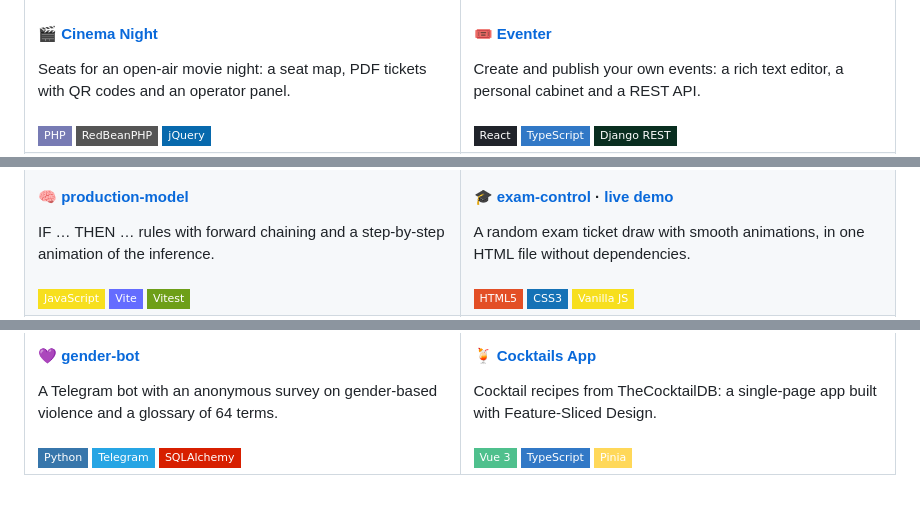
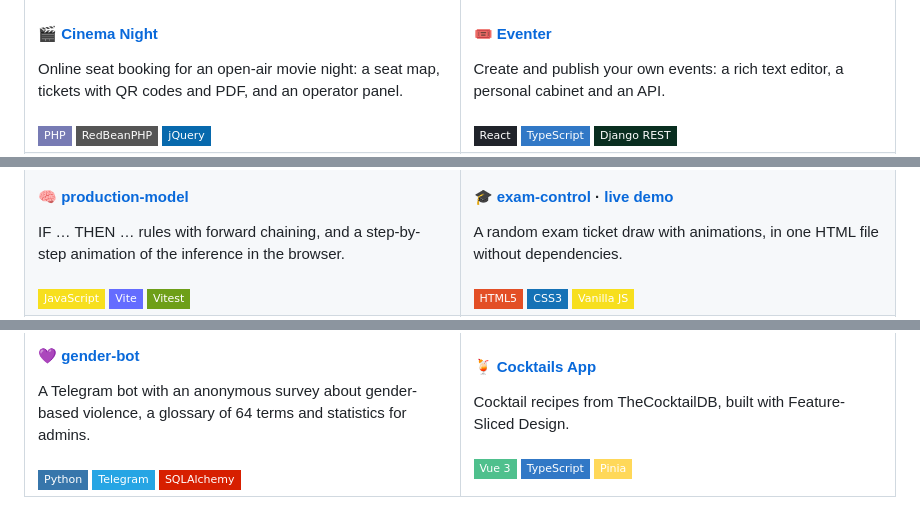
Before and after one commit to mredwardlik/mredwardlik, a Markdown page: README.md, 3 parts joined by grey strips. GitHub-like rendering; badges without logos.

```diff
--- a/README.md
+++ b/README.md
@@ -25,8 +25,8 @@ each repository here runs, has tests and a README that shows how it works.
     <td width="50%" valign="top">
       <a href="https://github.com/mredwardlik/cinema-night"><img src="assets/projects/cinema-night.jpg" alt="Cinema Night" /></a>
       <h4>🎬 <a href="https://github.com/mredwardlik/cinema-night">Cinema Night</a></h4>
-      Seats for an open-air movie night: a seat map, PDF tickets with QR
-      codes and an operator panel.<br/><br/>
+      Online seat booking for an open-air movie night: a seat map, tickets
+      with QR codes and PDF, and an operator panel.<br/><br/>
       <img src="https://img.shields.io/badge/PHP-777BB4?style=flat-square&logo=php&logoColor=white" alt="PHP" />
       <img src="https://img.shields.io/badge/RedBeanPHP-555?style=flat-square" alt="RedBeanPHP" />
       <img src="https://img.shields.io/badge/jQuery-0769AD?style=flat-square&logo=jquery&logoColor=white" alt="jQuery" />
@@ -35,7 +35,7 @@ each repository here runs, has tests and a README that shows how it works.
       <a href="https://github.com/mredwardlik/eventer"><img src="assets/projects/eventer.jpg" alt="Eventer" /></a>
       <h4>🎟 <a href="https://github.com/mredwardlik/eventer">Eventer</a></h4>
       Create and publish your own events: a rich text editor, a personal
-      cabinet and a REST API.<br/><br/>
+      cabinet and an API.<br/><br/>
       <img src="https://img.shields.io/badge/React-20232A?style=flat-square&logo=react&logoColor=61DAFB" alt="React" />
       <img src="https://img.shields.io/badge/TypeScript-3178C6?style=flat-square&logo=typescript&logoColor=white" alt="TypeScript" />
       <img src="https://img.shields.io/badge/Django_REST-092E20?style=flat-square&logo=django&logoColor=white" alt="Django REST Framework" />
@@ -45,8 +45,8 @@ each repository here runs, has tests and a README that shows how it works.
     <td width="50%" valign="top">
       <a href="https://github.com/mredwardlik/production-model"><img src="assets/projects/production-model.jpg" alt="production-model" /></a>
       <h4>🧠 <a href="https://github.com/mredwardlik/production-model">production-model</a></h4>
-      IF … THEN … rules with forward chaining and a step-by-step animation
-      of the inference.<br/><br/>
+      IF … THEN … rules with forward chaining, and a step-by-step animation
+      of the inference in the browser.<br/><br/>
       <img src="https://img.shields.io/badge/JavaScript-F7DF1E?style=flat-square&logo=javascript&logoColor=black" alt="JavaScript" />
       <img src="https://img.shields.io/badge/Vite-646CFF?style=flat-square&logo=vite&logoColor=white" alt="Vite" />
       <img src="https://img.shields.io/badge/Vitest-6E9F18?style=flat-square&logo=vitest&logoColor=white" alt="Vitest" />
@@ -54,8 +54,8 @@ each repository here runs, has tests and a README that shows how it works.
     <td width="50%" valign="top">
       <a href="https://mredwardlik.github.io/exam-control/"><img src="assets/projects/exam-control.jpg" alt="exam-control" /></a>
       <h4>🎓 <a href="https://github.com/mredwardlik/exam-control">exam-control</a> · <a href="https://mredwardlik.github.io/exam-control/">live demo</a></h4>
-      A random exam ticket draw with smooth animations, in one HTML file
-      without dependencies.<br/><br/>
+      A random exam ticket draw with animations, in one HTML file without
+      dependencies.<br/><br/>
       <img src="https://img.shields.io/badge/HTML5-E34F26?style=flat-square&logo=html5&logoColor=white" alt="HTML5" />
       <img src="https://img.shields.io/badge/CSS3-1572B6?style=flat-square&logo=css3&logoColor=white" alt="CSS3" />
       <img src="https://img.shields.io/badge/Vanilla_JS-F7DF1E?style=flat-square&logo=javascript&logoColor=black" alt="JavaScript" />
@@ -65,8 +65,8 @@ each repository here runs, has tests and a README that shows how it works.
     <td width="50%" valign="top">
       <a href="https://github.com/mredwardlik/gender-bot"><img src="assets/projects/gender-bot.jpg" alt="gender-bot" /></a>
       <h4>💜 <a href="https://github.com/mredwardlik/gender-bot">gender-bot</a></h4>
-      A Telegram bot with an anonymous survey on gender-based violence and a
-      glossary of 64 terms.<br/><br/>
+      A Telegram bot with an anonymous survey about gender-based violence, a
+      glossary of 64 terms and statistics for admins.<br/><br/>
       <img src="https://img.shields.io/badge/Python-3776AB?style=flat-square&logo=python&logoColor=white" alt="Python" />
       <img src="https://img.shields.io/badge/Telegram-26A5E4?style=flat-square&logo=telegram&logoColor=white" alt="Telegram" />
       <img src="https://img.shields.io/badge/SQLAlchemy-D71F00?style=flat-square&logo=sqlalchemy&logoColor=white" alt="SQLAlchemy" />
@@ -74,8 +74,8 @@ each repository here runs, has tests and a README that shows how it works.
     <td width="50%" valign="top">
       <a href="https://github.com/mredwardlik/cocktails-app"><img src="assets/projects/cocktails-app.jpg" alt="Cocktails App" /></a>
       <h4>🍹 <a href="https://github.com/mredwardlik/cocktails-app">Cocktails App</a></h4>
-      Cocktail recipes from TheCocktailDB: a single-page app built with
-      Feature-Sliced Design.<br/><br/>
+      Cocktail recipes from TheCocktailDB, built with Feature-Sliced
+      Design.<br/><br/>
       <img src="https://img.shields.io/badge/Vue_3-4FC08D?style=flat-square&logo=vuedotjs&logoColor=white" alt="Vue 3" />
       <img src="https://img.shields.io/badge/TypeScript-3178C6?style=flat-square&logo=typescript&logoColor=white" alt="TypeScript" />
       <img src="https://img.shields.io/badge/Pinia-FFD859?style=flat-square&logo=vuedotjs&logoColor=black" alt="Pinia" />
```
Also changed, not shown: other parts of README.md (+40 -82 lines), assets/projects/alarm-clock.jpg (added), assets/projects/flip-card.jpg (added), assets/projects/mobile-apps-dark.png (deleted), assets/projects/mobile-apps-light.png (deleted), assets/projects/restaurant-app.jpg (added), assets/projects/weather-app.jpg (added).
